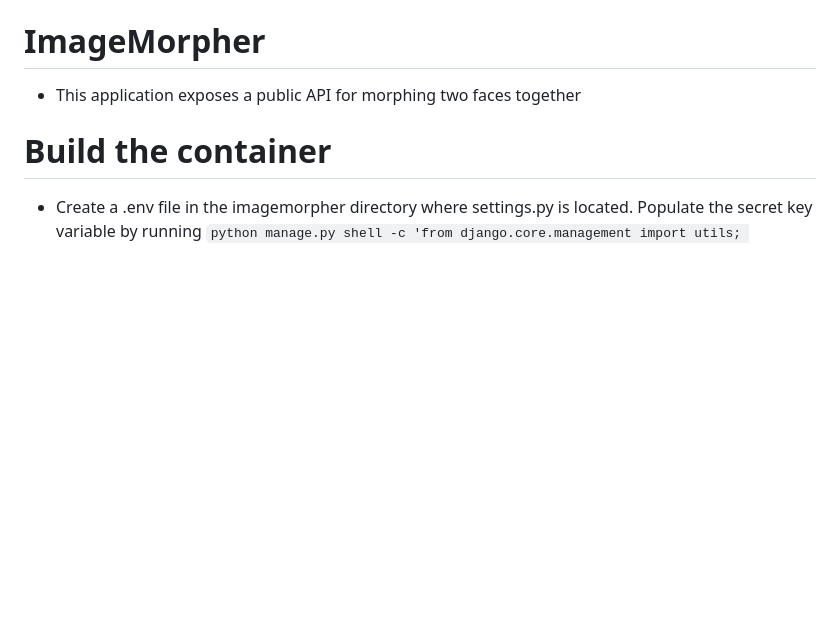
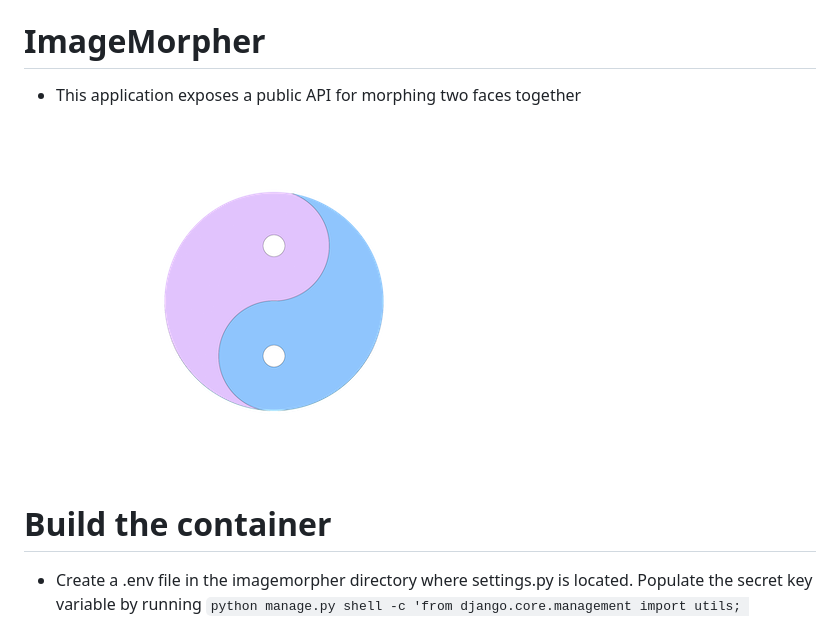
Before and after one commit to osamja/ImageMorpher, a Markdown page: README.md, the part around the change. GitHub-like rendering; pictures changed too: docs/yin-yang.png (added); blank space fills up the shorter version.

Commit message:
link image in readme

```diff
--- a/README.md
+++ b/README.md
@@ -1,5 +1,8 @@
 # ImageMorpher
 * This application exposes a public API for morphing two faces together
+
+![Image Morpher](docs/yin-yang.png "Image Morpher")
+
 
 # Build the container
 - Create a .env file in the imagemorpher directory where settings.py is located.  Populate the secret key variable by running `python manage.py shell -c 'from django.core.management import utils; print(utils.get_random_secret_key())'`
```
